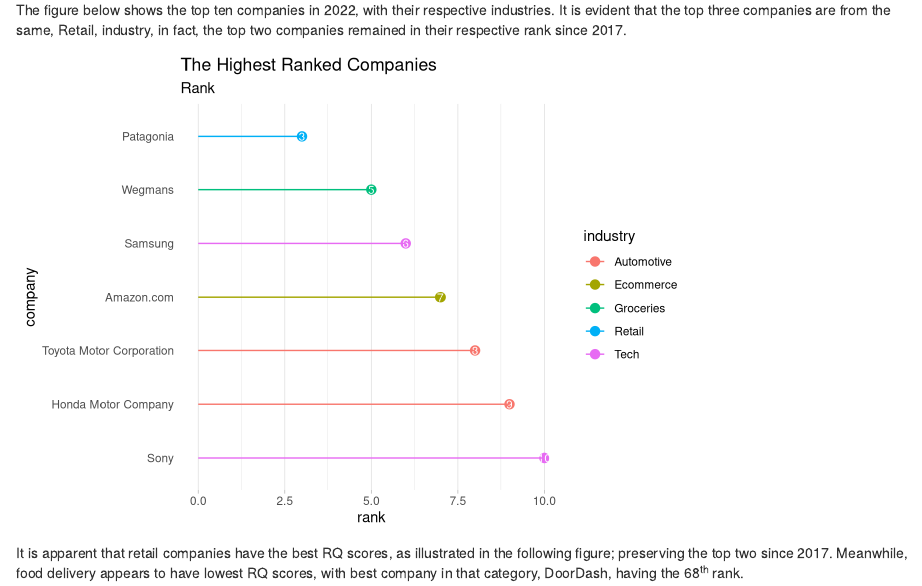
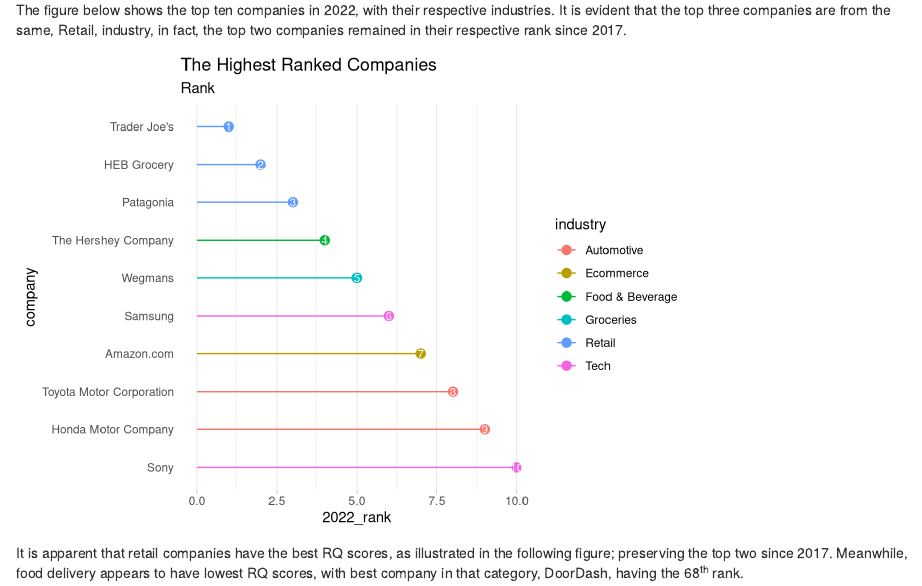
Before and after one commit to aeprogress/company-reputation-poll-eda, an R Markdown document (src/company_reputation_poll_report.Rmd): the page in a window 1100 px wide, from 2150 px down. Rendered offline with R 4.5, knitr and Pandoc, with nearby package versions; some code elsewhere in the file could not run offline.

Commit message:
fix top 10 plots

````diff
--- a/src/company_reputation_poll_report.Rmd
+++ b/src/company_reputation_poll_report.Rmd
@@ -142,26 +142,26 @@
 The figure below shows the top ten companies in 2022, with their respective industries. It is evident that the top three companies are from the same, Retail, industry, in fact, the top two companies remained in their respective rank since 2017.
 
 ```{r, echo = FALSE, message=FALSE}
+poll_for_top_ten <- readr::read_csv("https://raw.githubusercontent.com/rfordatascience/tidytuesday/master/data/2022/2022-05-31/poll.csv")
 
 # Remove duplicates from 2022 records
-company_rank <- poll %>%
-  filter(year == 2022, rank < 11) %>%
+company_rank <- poll_for_top_ten %>%
+  filter(`2022_rank` < 11) %>%
   distinct(company, .keep_all = TRUE) %>%
-  mutate(company = fct_reorder(company, desc(rank)))
+  mutate(company = fct_reorder(company, desc(`2022_rank`)))
 
 #***** Findings: The top 3 companies all belongs to the retail industry
 # Plot top 10 of 2022 using Lollipop Chart along with industry
-  ggplot(company_rank, aes(x = company, y = rank, color = industry)) +
+  ggplot(company_rank, aes(x = company, y = `2022_rank`, color = industry)) +
   geom_point(size = 3) +
-  geom_text(aes(label = rank), color = "white", size = 3) +
-  geom_segment(aes(x = company, xend = company, y = 0, yend = rank)) +
+  geom_text(aes(label = `2022_rank`), color = "white", size = 3) +
+  geom_segment(aes(x = company, xend = company, y = 0, yend = `2022_rank`)) +
   labs(title = "The Highest Ranked Companies", subtitle = "Rank") +
   theme_light() +
   coord_flip() +
   theme(panel.grid.major.y = element_blank(),
         panel.border = element_blank(),
         axis.ticks.y = element_blank())
-
 ```
 
 It is apparent that retail companies have the best RQ scores, as illustrated in the following figure; preserving the top two since 2017. Meanwhile, food delivery appears to have lowest RQ scores, with best company in that category, DoorDash, having the 68^th^ rank.
````
